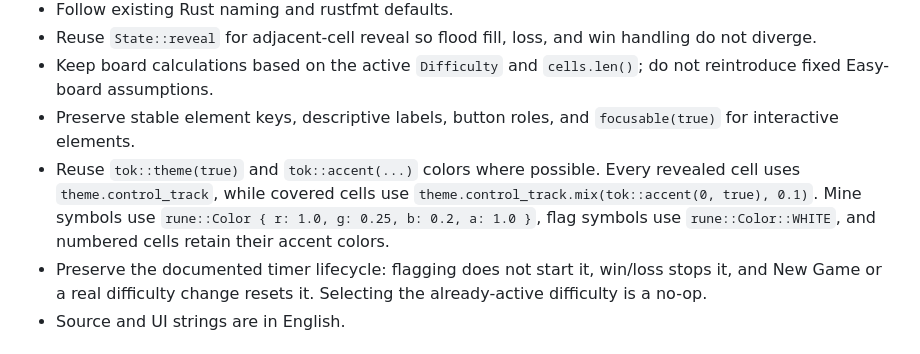
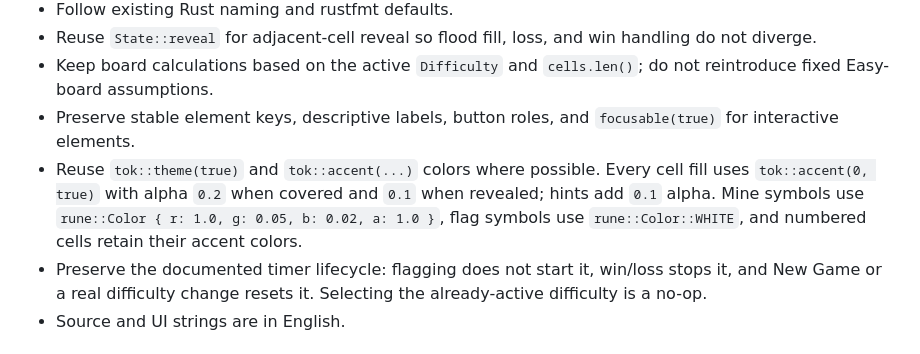
Before and after one commit to madwareru/minesweeper_rune, a Markdown page: AGENTS.md, the part around the change. GitHub-like rendering.

Commit message:
Color scheme update

```diff
--- a/AGENTS.md
+++ b/AGENTS.md
@@ -112,7 +112,7 @@ Inspect both the JSON element tree and the rendered PNG when making visual or ac
 - Reuse `State::reveal` for adjacent-cell reveal so flood fill, loss, and win handling do not diverge.
 - Keep board calculations based on the active `Difficulty` and `cells.len()`; do not reintroduce fixed Easy-board assumptions.
 - Preserve stable element keys, descriptive labels, button roles, and `focusable(true)` for interactive elements.
-- Reuse `tok::theme(true)` and `tok::accent(...)` colors where possible. Every revealed cell uses `theme.control_track`, while covered cells use `theme.control_track.mix(tok::accent(0, true), 0.1)`. Mine symbols use `rune::Color { r: 1.0, g: 0.25, b: 0.2, a: 1.0 }`, flag symbols use `rune::Color::WHITE`, and numbered cells retain their accent colors.
+- Reuse `tok::theme(true)` and `tok::accent(...)` colors where possible. Every cell fill uses `tok::accent(0, true)` with alpha `0.2` when covered and `0.1` when revealed; hints add `0.1` alpha. Mine symbols use `rune::Color { r: 1.0, g: 0.05, b: 0.02, a: 1.0 }`, flag symbols use `rune::Color::WHITE`, and numbered cells retain their accent colors.
 - Preserve the documented timer lifecycle: flagging does not start it, win/loss stops it, and New Game or a real difficulty change resets it. Selecting the already-active difficulty is a no-op.
 - Source and UI strings are in English.
 
```
Also changed, not shown: README.md (+1 -0 lines), docs/lost.png, 1 other file.
